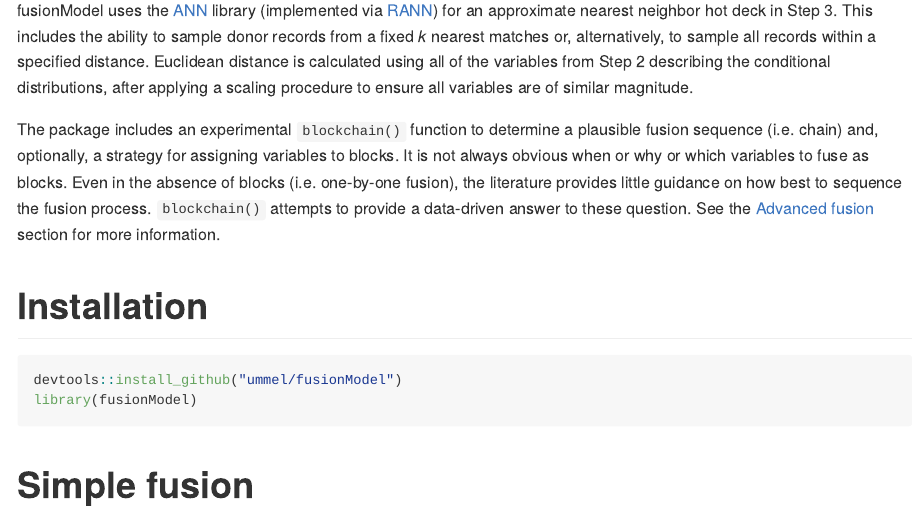
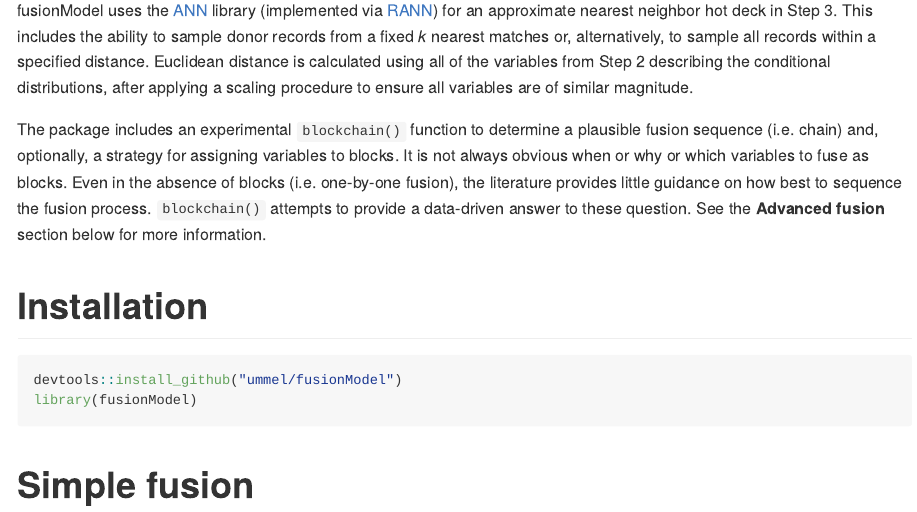
Before and after one commit to ummel/fusionModel, an R Markdown document (README.Rmd): the page in a window 1100 px wide, from 3240 px down. Rendered offline with R 4.5, knitr and Pandoc, with nearby package versions; some code elsewhere in the file could not run offline; common packages that the code uses without loading them are loaded.

Commit message:
Remove README section link (broken).

```diff
--- a/README.Rmd
+++ b/README.Rmd
@@ -82,7 +82,7 @@ The training of LightGBM models in Step 1 uses *k*-fold cross-validation to help
 
 fusionModel uses the [ANN](https://www.cs.umd.edu/~mount/ANN/) library (implemented via [RANN](https://github.com/jefferislab/RANN)) for an approximate nearest neighbor hot deck in Step 3. This includes the ability to sample donor records from a fixed *k* nearest matches or, alternatively, to sample all records within a specified distance. Euclidean distance is calculated using all of the variables from Step 2 describing the conditional distributions, after applying a scaling procedure to ensure all variables are of similar magnitude.
 
-The package includes an experimental `blockchain()` function to determine a plausible fusion sequence (i.e. chain) and, optionally, a strategy for assigning variables to blocks. It is not always obvious when or why or which variables to fuse as blocks. Even in the absence of blocks (i.e. one-by-one fusion), the literature provides little guidance on how best to sequence the fusion process. `blockchain()` attempts to provide a data-driven answer to these question. See the [Advanced fusion](https://github.com/ummel/fusionModel#advanced-fusion) section for more information.
+The package includes an experimental `blockchain()` function to determine a plausible fusion sequence (i.e. chain) and, optionally, a strategy for assigning variables to blocks. It is not always obvious when or why or which variables to fuse as blocks. Even in the absence of blocks (i.e. one-by-one fusion), the literature provides little guidance on how best to sequence the fusion process. `blockchain()` attempts to provide a data-driven answer to these question. See the **Advanced fusion** section below for more information.
 
 # Installation
 
```
